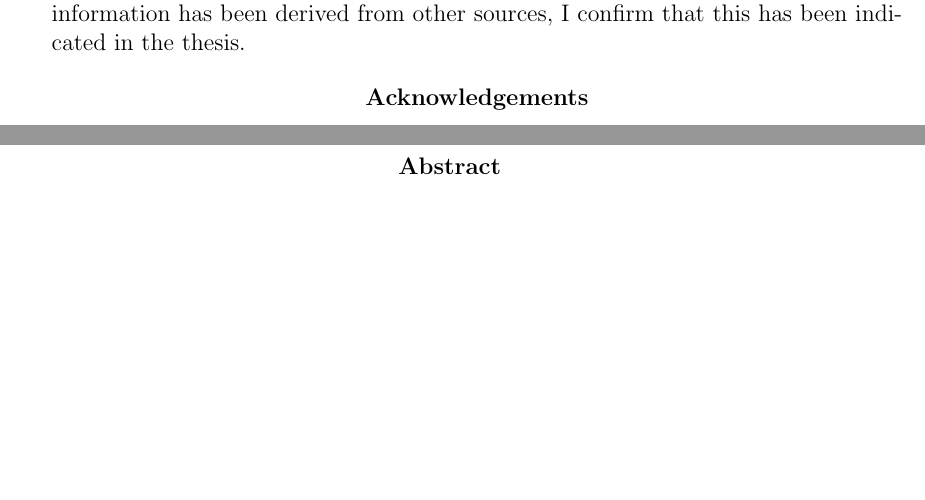
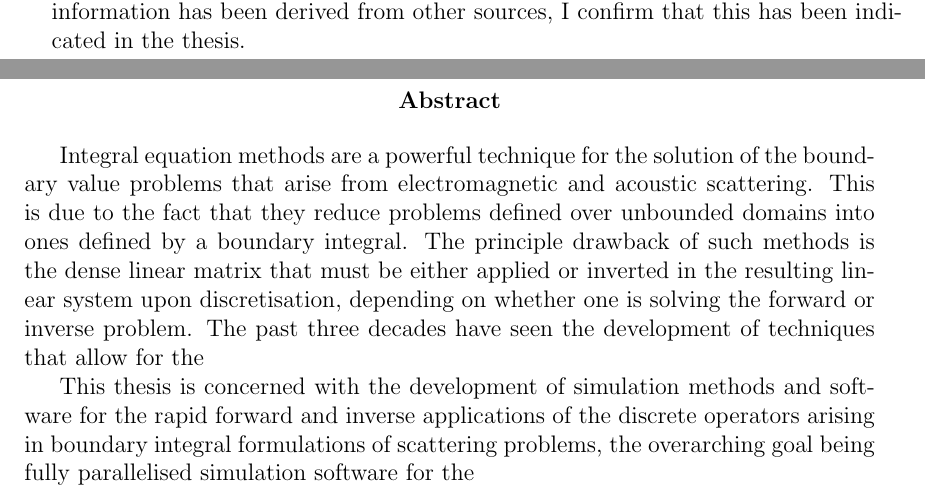
Before and after one commit to skailasa/phd-thesis, a LaTeX thesis (main.tex, which reads pages/abstract.tex, pages/acknowledgements.tex): two parts of pages 2 and 3 of 9 before the commit and two parts of pages 2 and 3 of 6 after it, joined at a grey line, cut so that both start at the same text, the shorter picture padded with empty space. Compiled offline with pdfLaTeX.

Commit message:
Start abstract

```diff
--- a/main.tex
+++ b/main.tex
@@ -81,5 +81,8 @@ showstringspaces=false            %
 % Python for inline
 \newcommand\pythoninline[1]{{\pythonstyle\lstinline!#1!}}
 
+% Remove excess double page
+\let\cleardoublepage\clearpage
+
 \begin{document}
 
--- a/pages/abstract.tex
+++ b/pages/abstract.tex
@@ -3,3 +3,7 @@
 \begin{center}
     \textbf{Abstract}
 \end{center}
+
+Integral equation methods are a powerful technique for the solution of the boundary value problems that arise from electromagnetic and acoustic scattering. This is due to the fact that they reduce problems defined over unbounded domains into ones defined by a boundary integral. The principle drawback of such methods is the dense linear matrix that must be either applied or inverted in the resulting linear system upon discretisation, depending on whether one is solving the forward or inverse problem. The past three decades have seen the development of techniques that allow for the
+
+This thesis is concerned with the development of simulation methods and software for the rapid forward and inverse applications of the discrete operators arising in boundary integral formulations of scattering problems, the overarching goal being fully parallelised simulation software for the
--- a/pages/acknowledgements.tex
+++ b/pages/acknowledgements.tex
@@ -3,10 +3,9 @@
 \begin{center}
     \textbf{Declaration}
 \end{center}
-I, Srinath Kailasa, confirm that the work presented in this thesis is my own. Where information has been derived from other
-sources, I confirm that this has been indicated in the thesis.
+I, Srinath Kailasa, confirm that the work presented in this thesis is my own. Where information has been derived from other sources, I confirm that this has been indicated in the thesis.
 
 
-\begin{center}
-    \textbf{Acknowledgements}
-\end{center}
+% \begin{center}
+%     \textbf{Acknowledgements}
+% \end{center}
```
Also changed, not shown: main.pdf, main.tex (4 more changed lines).
